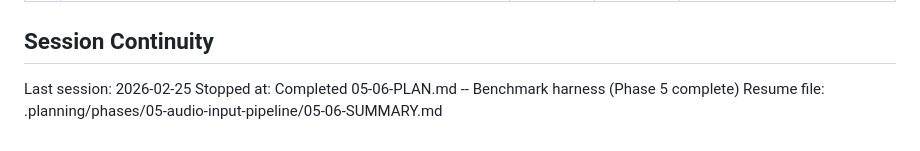
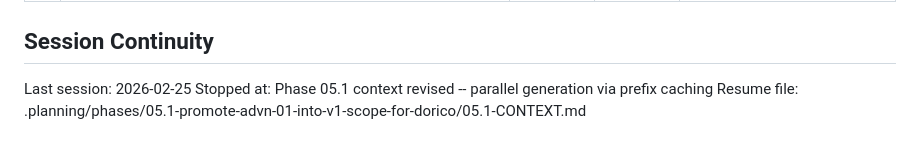
Before and after one commit to mbarnson/engrave, a Markdown page: .planning/STATE.md, the part around the change. Rendered like a GitHub page.

Commit message:
docs(state): record phase 05.1 context revision session

```diff
--- a/.planning/STATE.md
+++ b/.planning/STATE.md
@@ -150,5 +150,5 @@ None yet.
 ## Session Continuity
 
 Last session: 2026-02-25
-Stopped at: Completed 05-06-PLAN.md -- Benchmark harness (Phase 5 complete)
-Resume file: .planning/phases/05-audio-input-pipeline/05-06-SUMMARY.md
+Stopped at: Phase 05.1 context revised -- parallel generation via prefix caching
+Resume file: .planning/phases/05.1-promote-advn-01-into-v1-scope-for-dorico/05.1-CONTEXT.md
```
